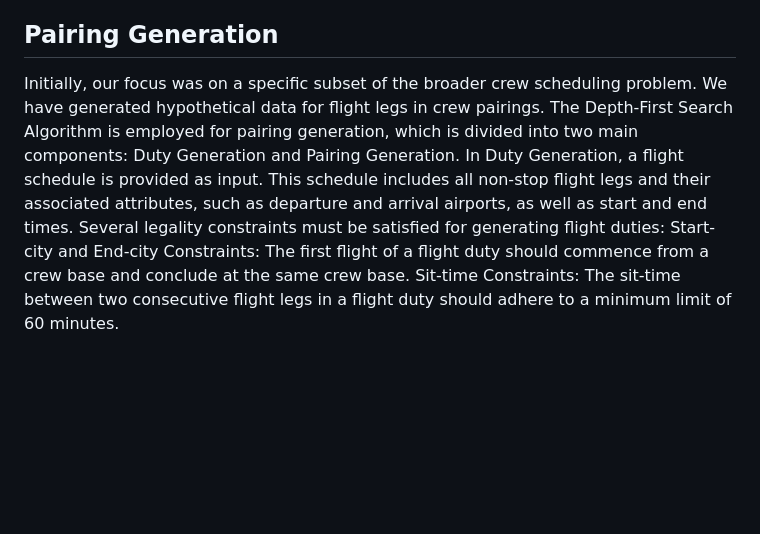
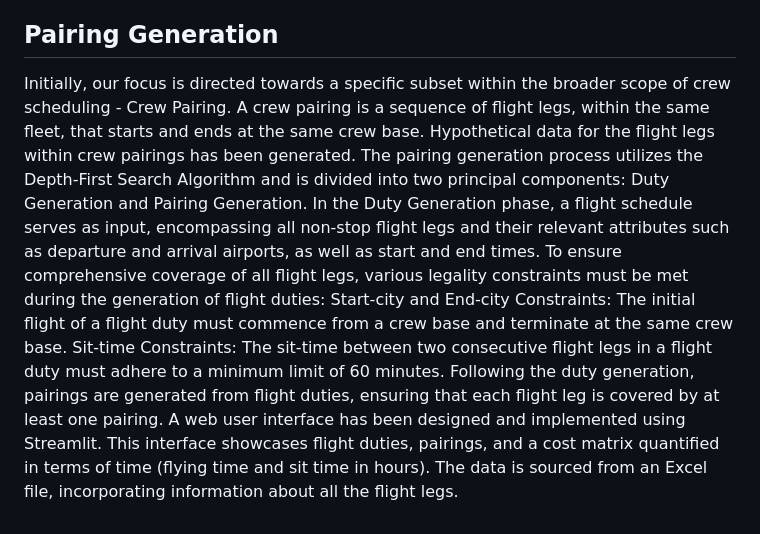
Before and after one commit to AbisheakJacob/Crew_Scheduling, a Markdown page: README.md, the part around one of its changes. Drawn GitHub-style; blank space fills up the shorter version.

```diff
--- a/README.md
+++ b/README.md
@@ -50,9 +51,12 @@ In the first phase, we did our exploratory research to understand the airline in
 
 ## Pairing Generation
-Initially, our focus was on a specific subset of the broader crew scheduling problem.
-We have generated hypothetical data for flight legs in crew pairings.
-The Depth-First Search Algorithm is employed for pairing generation, which is divided into two main components: Duty Generation and Pairing Generation.
-In Duty Generation, a flight schedule is provided as input. This schedule includes all non-stop flight legs and their associated attributes, such as departure and arrival airports, as well as start and end times.
-Several legality constraints must be satisfied for generating flight duties:
-Start-city and End-city Constraints: The first flight of a flight duty should commence from a crew base and conclude at the same crew base.
-Sit-time Constraints: The sit-time between two consecutive flight legs in a flight duty should adhere to a minimum limit of 60 minutes.
+Initially, our focus is directed towards a specific subset within the broader scope of crew scheduling - Crew Pairing.
+A crew pairing is a sequence of flight legs, within the same fleet, that starts and ends at the same crew base.
+Hypothetical data for the flight legs within crew pairings has been generated.
+The pairing generation process utilizes the Depth-First Search Algorithm and is divided into two principal components: Duty Generation and Pairing Generation.
+In the Duty Generation phase, a flight schedule serves as input, encompassing all non-stop flight legs and their relevant attributes such as departure and arrival airports, as well as start and end times.
+To ensure comprehensive coverage of all flight legs, various legality constraints must be met during the generation of flight duties:
+Start-city and End-city Constraints: The initial flight of a flight duty must commence from a crew base and terminate at the same crew base.
+Sit-time Constraints: The sit-time between two consecutive flight legs in a flight duty must adhere to a minimum limit of 60 minutes.
+Following the duty generation, pairings are generated from flight duties, ensuring that each flight leg is covered by at least one pairing.
+A web user interface has been designed and implemented using Streamlit. This interface showcases flight duties, pairings, and a cost matrix quantified in terms of time (flying time and sit time in hours). The data is sourced from an Excel file, incorporating information about all the flight legs.
```
Also changed, not shown: other parts of README.md (+2 -1 lines).
